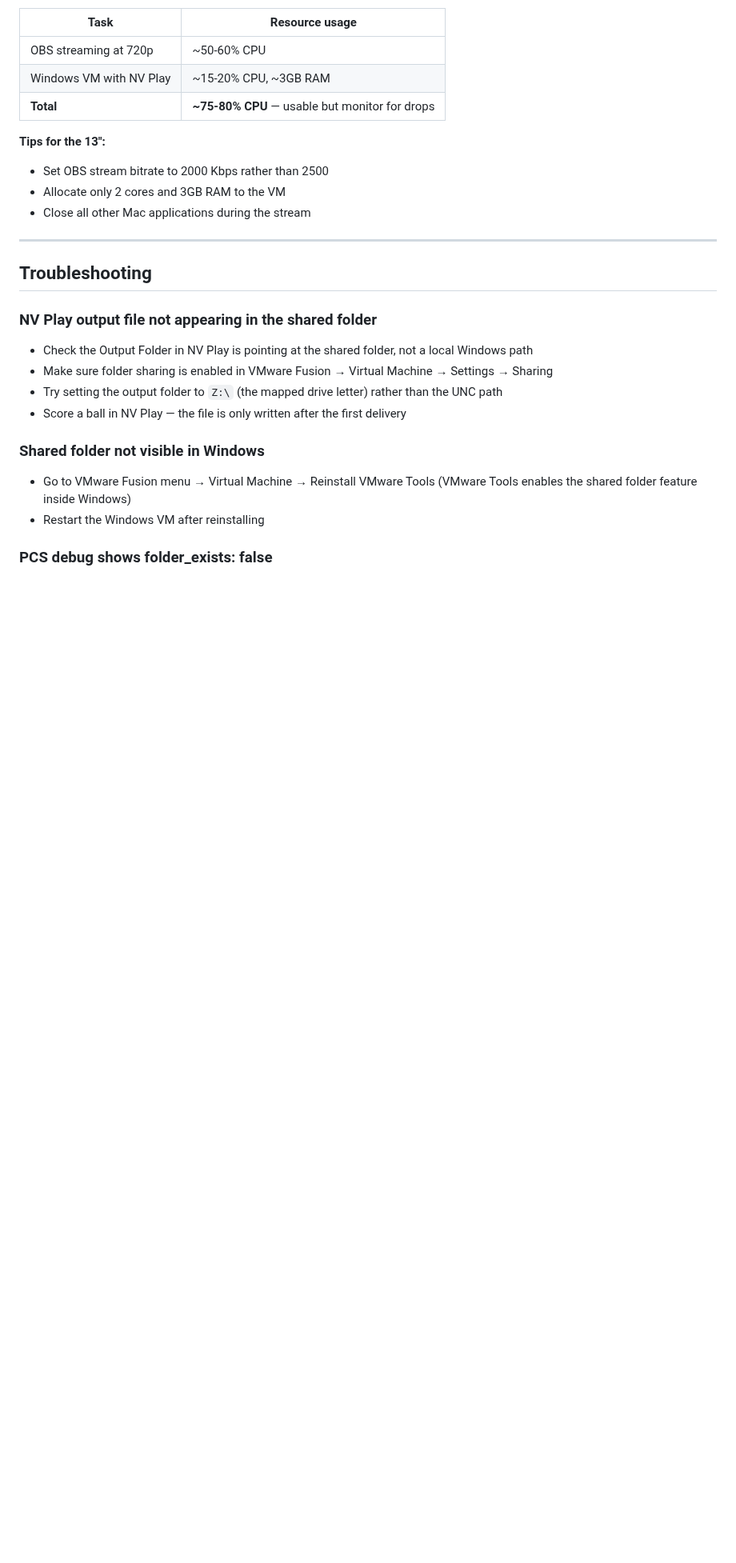
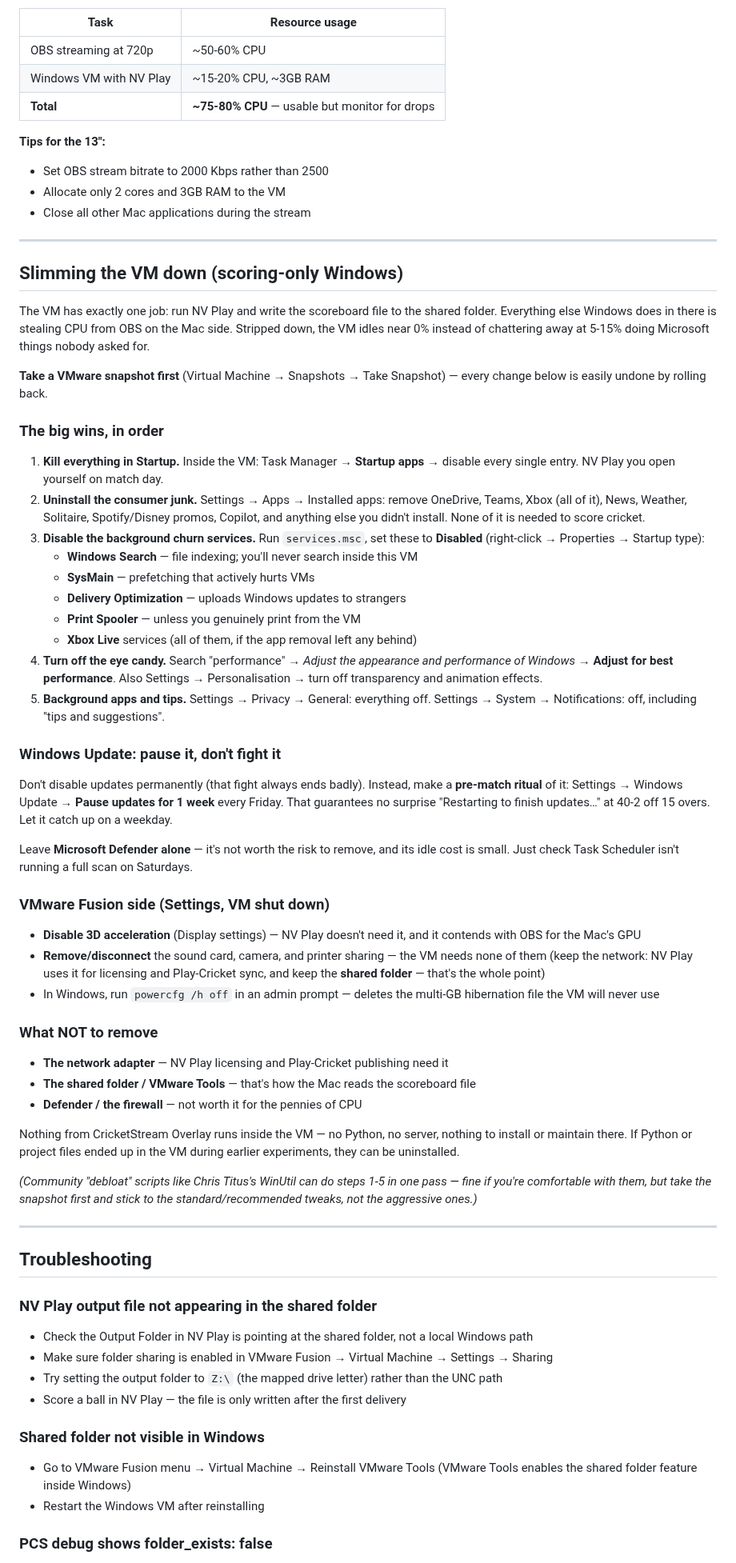
Before and after one commit to BridestoweBelstoneCC/Cricket-Live-Stream, a Markdown page: Mac/MAC_VM_SETUP.md, the part around the change. Shown at 80% size. GitHub-like rendering; blank space fills up the shorter version.

Commit message:
VM guide: add a scoring-only Windows slim-down section
The VM has one job — run NV Play and write the scoreboard file — so a
stripped install idles near 0% instead of stealing 5-15% CPU from OBS
on the Mac side. Ordered by impact: startup apps, consumer app removal,
background services (Search/SysMain/Delivery Optimization/Spooler/
Xbox), visual effects, background apps; a pause-updates-every-Friday
ritual instead of fighting Windows Update; Fusion-side trims (3D
acceleration, sound/camera/printer); and an explicit do-NOT-remove list
(network, shared folder/VMware Tools, Defender). Snapshot-first
throughout.

Co-Authored-By: Claude Fable 5 <noreply@anthropic.com>

```diff
--- a/Mac/MAC_VM_SETUP.md
+++ b/Mac/MAC_VM_SETUP.md
@@ -226,6 +226,72 @@ On a 2015 MacBook Pro 13":
 
 ---
 
+## Slimming the VM down (scoring-only Windows)
+
+The VM has exactly one job: run NV Play and write the scoreboard file to the shared
+folder. Everything else Windows does in there is stealing CPU from OBS on the Mac side.
+Stripped down, the VM idles near 0% instead of chattering away at 5-15% doing Microsoft
+things nobody asked for.
+
+**Take a VMware snapshot first** (Virtual Machine → Snapshots → Take Snapshot) — every
+change below is easily undone by rolling back.
+
+### The big wins, in order
+
+1. **Kill everything in Startup.** Inside the VM: Task Manager → **Startup apps** →
+   disable every single entry. NV Play you open yourself on match day.
+2. **Uninstall the consumer junk.** Settings → Apps → Installed apps: remove OneDrive,
+   Teams, Xbox (all of it), News, Weather, Solitaire, Spotify/Disney promos, Copilot,
+   and anything else you didn't install. None of it is needed to score cricket.
+3. **Disable the background churn services.** Run `services.msc`, set these to
+   **Disabled** (right-click → Properties → Startup type):
+   - **Windows Search** — file indexing; you'll never search inside this VM
+   - **SysMain** — prefetching that actively hurts VMs
+   - **Delivery Optimization** — uploads Windows updates to strangers
+   - **Print Spooler** — unless you genuinely print from the VM
+   - **Xbox Live** services (all of them, if the app removal left any behind)
+4. **Turn off the eye candy.** Search "performance" → *Adjust the appearance and
+   performance of Windows* → **Adjust for best performance**. Also Settings →
+   Personalisation → turn off transparency and animation effects.
+5. **Background apps and tips.** Settings → Privacy → General: everything off.
+   Settings → System → Notifications: off, including "tips and suggestions".
+
+### Windows Update: pause it, don't fight it
+
+Don't disable updates permanently (that fight always ends badly). Instead, make a
+**pre-match ritual** of it: Settings → Windows Update → **Pause updates for 1 week**
+every Friday. That guarantees no surprise "Restarting to finish updates…" at 40-2 off
+15 overs. Let it catch up on a weekday.
+
+Leave **Microsoft Defender alone** — it's not worth the risk to remove, and its idle
+cost is small. Just check Task Scheduler isn't running a full scan on Saturdays.
+
+### VMware Fusion side (Settings, VM shut down)
+
+- **Disable 3D acceleration** (Display settings) — NV Play doesn't need it, and it
+  contends with OBS for the Mac's GPU
+- **Remove/disconnect** the sound card, camera, and printer sharing — the VM needs none
+  of them (keep the network: NV Play uses it for licensing and Play-Cricket sync, and
+  keep the **shared folder** — that's the whole point)
+- In Windows, run `powercfg /h off` in an admin prompt — deletes the multi-GB
+  hibernation file the VM will never use
+
+### What NOT to remove
+
+- **The network adapter** — NV Play licensing and Play-Cricket publishing need it
+- **The shared folder / VMware Tools** — that's how the Mac reads the scoreboard file
+- **Defender / the firewall** — not worth it for the pennies of CPU
+
+Nothing from CricketStream Overlay runs inside the VM — no Python, no server, nothing to
+install or maintain there. If Python or project files ended up in the VM during earlier
+experiments, they can be uninstalled.
+
+*(Community "debloat" scripts like Chris Titus's WinUtil can do steps 1-5 in one pass —
+fine if you're comfortable with them, but take the snapshot first and stick to the
+standard/recommended tweaks, not the aggressive ones.)*
+
+---
+
 ## Troubleshooting
 
 ### NV Play output file not appearing in the shared folder
```
